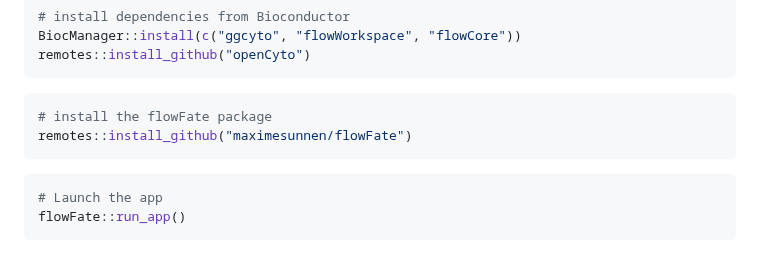
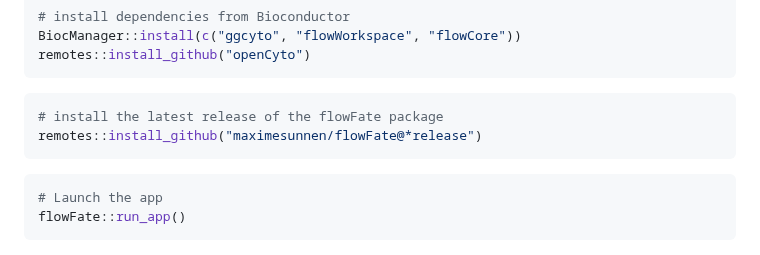
Before and after one commit to maximesunnen/flowFate, a Markdown page: README.md, the part around the change. Drawn GitHub-style.

````diff
--- a/README.md
+++ b/README.md
@@ -37,8 +37,8 @@ remotes::install_github("openCyto")
 ```
 
 ``` r
-# install the flowFate package
-remotes::install_github("maximesunnen/flowFate")
+# install the latest release of the flowFate package
+remotes::install_github("maximesunnen/flowFate@*release")
 ```
 
 ``` r
````
